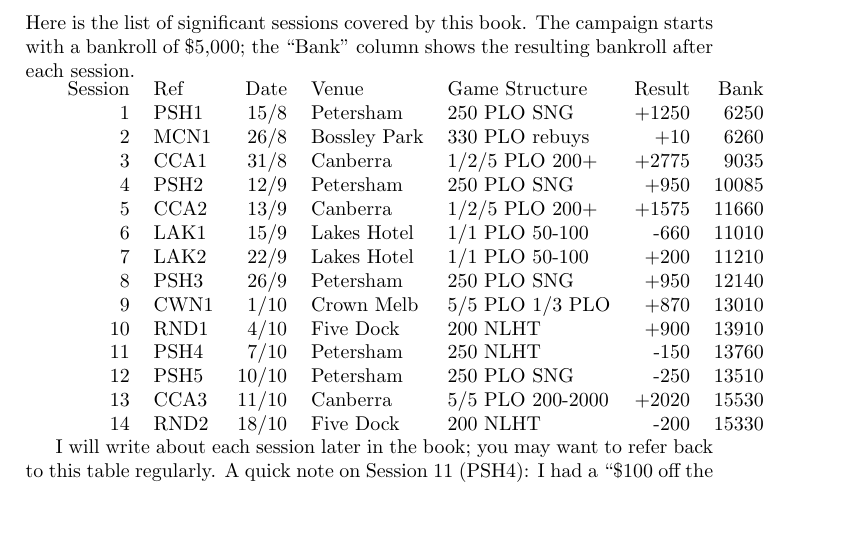
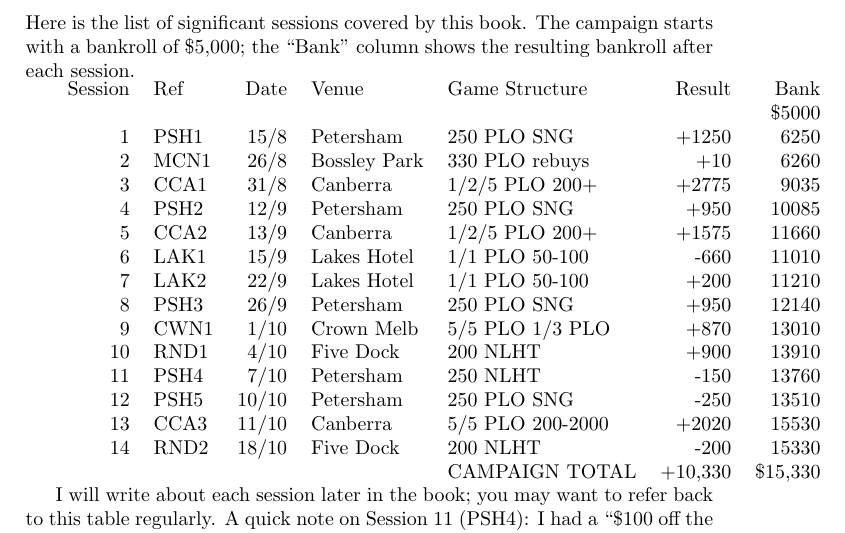
Before and after one commit to stucooper/teninten, a LaTeX book (teninten.tex, which reads thesessions.tex): part of page 7 of 7, cut so that both start at the same text, the shorter picture padded with empty space. Compiled offline with pdfLaTeX.

Commit message:
Try a first line Bank and a final line Campaign total

```diff
--- a/thesessions.tex
+++ b/thesessions.tex
@@ -6,6 +6,7 @@ the resulting bankroll after each session.
 
 \begin{tabular}{rlrllrr}
  Session & Ref & Date & Venue & Game Structure & Result & Bank \\
+     &           &      &           &             &       & \$5000 \\
   1  &   PSH1    & 15/8 & Petersham & 250 PLO SNG & +1250 & 6250 \\
   2  &   MCN1    & 26/8 & Bossley Park & 330 PLO rebuys & +10 & 6260 \\
   3  &   CCA1    & 31/8 & Canberra  & 1/2/5 PLO 200+ & +2775 & 9035 \\
@@ -20,6 +21,7 @@ the resulting bankroll after each session.
  12  &   PSH5    & 10/10 & Petersham & 250 PLO SNG & -250 & 13510 \\
  13  &   CCA3    & 11/10 & Canberra  & 5/5 PLO 200-2000 & +2020 & 15530 \\
  14  &   RND2    & 18/10 & Five Dock & 200 NLHT & -200 & 15330 \\
+     &           &       &           & CAMPAIGN TOTAL & +10,330 & \$15,330 \\
 \end{tabular}
 
 I will write about each session later in the book; you may want to
```
